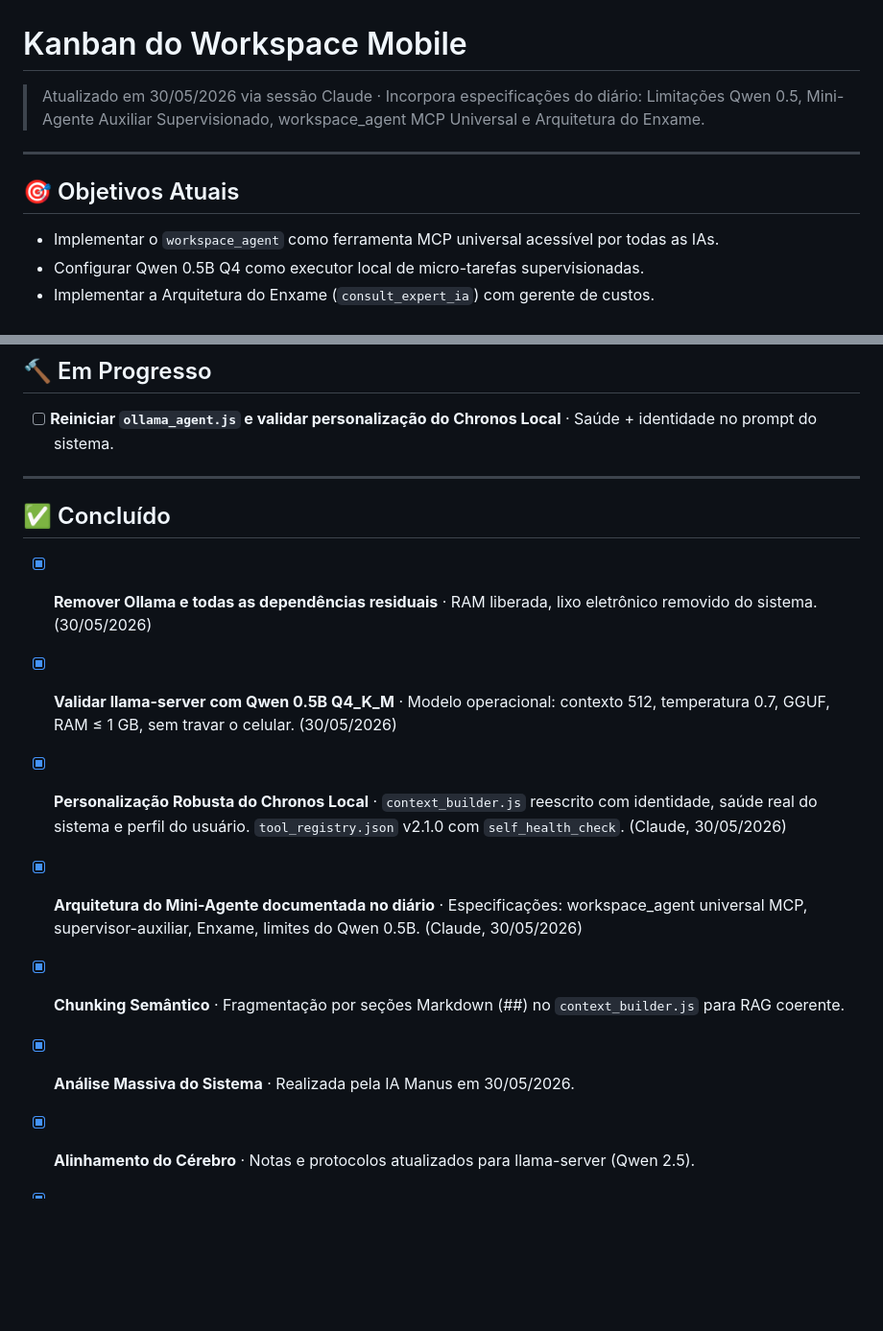
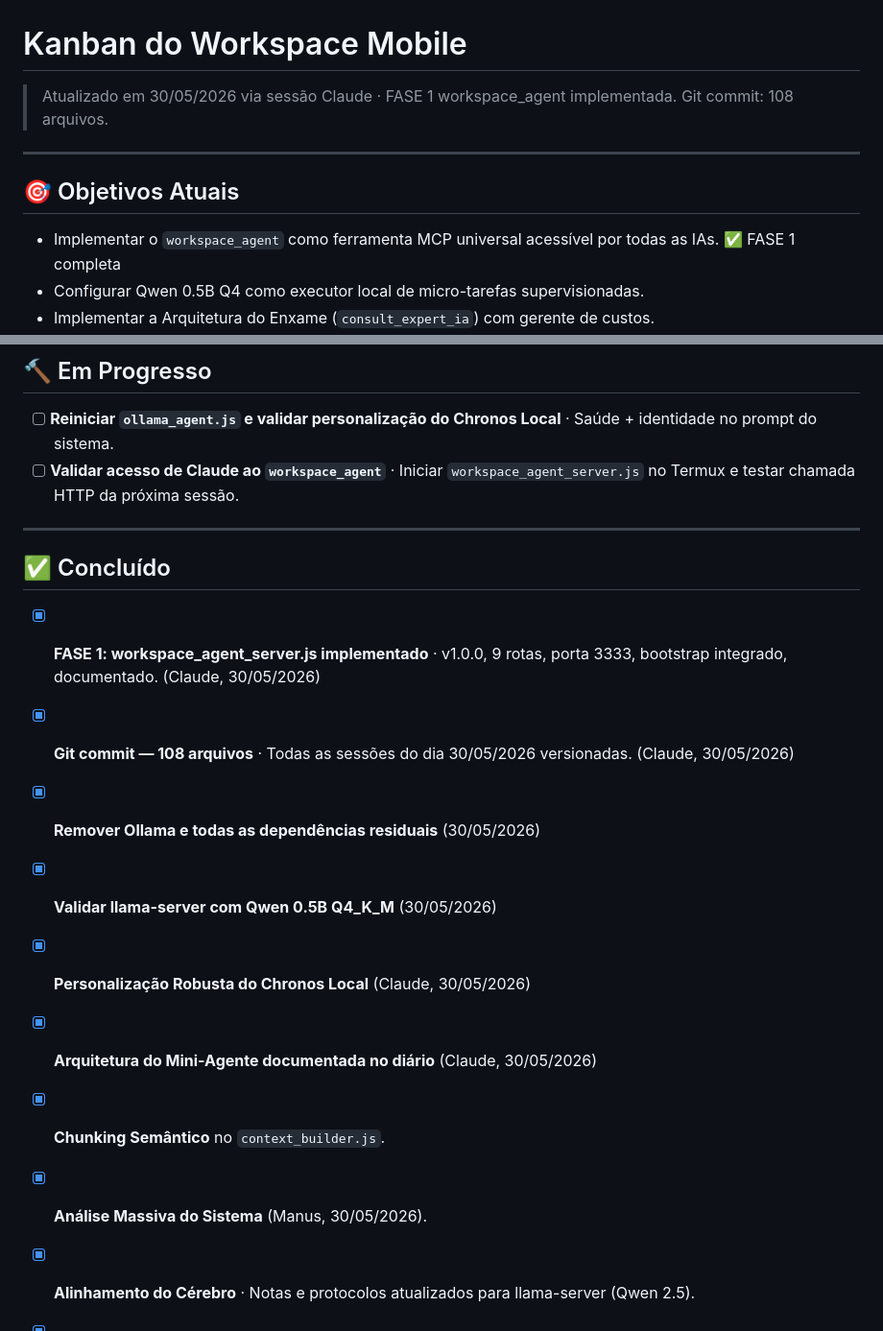
Before and after one commit to guilhermepedru02-ship-it/mobile, a Markdown page: Cerebro/03_Tarefas/kanban.md, 2 parts joined by grey strips. Shown at 96% size. GitHub-like rendering; blank space fills up the shorter version.

```diff
--- a/Cerebro/03_Tarefas/kanban.md
+++ b/Cerebro/03_Tarefas/kanban.md
@@ -1,11 +1,11 @@
 # Kanban do Workspace Mobile
 
-> Atualizado em 30/05/2026 via sessão Claude · Incorpora especificações do diário: Limitações Qwen 0.5, Mini-Agente Auxiliar Supervisionado, workspace_agent MCP Universal e Arquitetura do Enxame.
+> Atualizado em 30/05/2026 via sessão Claude · FASE 1 workspace_agent implementada. Git commit: 108 arquivos.
 
 ---
 
 ## 🎯 Objetivos Atuais
-- Implementar o `workspace_agent` como ferramenta MCP universal acessível por todas as IAs.
+- Implementar o `workspace_agent` como ferramenta MCP universal acessível por todas as IAs. ✅ FASE 1 completa
 - Configurar Qwen 0.5B Q4 como executor local de micro-tarefas supervisionadas.
 - Implementar a Arquitetura do Enxame (`consult_expert_ia`) com gerente de custos.
 - Solidificar a hierarquia de memória antes de retomar o Milestone 4.
@@ -66,16 +66,19 @@
 
 ## 🔨 Em Progresso
 - [ ] **Reiniciar `ollama_agent.js` e validar personalização do Chronos Local** · Saúde + identidade no prompt do sistema.
+- [ ] **Validar acesso de Claude ao `workspace_agent`** · Iniciar `workspace_agent_server.js` no Termux e testar chamada HTTP da próxima sessão.
 
 ---
 
 ## ✅ Concluído
-- [x] **Remover Ollama e todas as dependências residuais** · RAM liberada, lixo eletrônico removido do sistema. (30/05/2026)
-- [x] **Validar llama-server com Qwen 0.5B Q4_K_M** · Modelo operacional: contexto 512, temperatura 0.7, GGUF, RAM ≤ 1 GB, sem travar o celular. (30/05/2026)
-- [x] **Personalização Robusta do Chronos Local** · `context_builder.js` reescrito com identidade, saúde real do sistema e perfil do usuário. `tool_registry.json` v2.1.0 com `self_health_check`. (Claude, 30/05/2026)
-- [x] **Arquitetura do Mini-Agente documentada no diário** · Especificações: workspace_agent universal MCP, supervisor-auxiliar, Enxame, limites do Qwen 0.5B. (Claude, 30/05/2026)
-- [x] **Chunking Semântico** · Fragmentação por seções Markdown (##) no `context_builder.js` para RAG coerente.
-- [x] **Análise Massiva do Sistema** · Realizada pela IA Manus em 30/05/2026.
+- [x] **FASE 1: workspace_agent_server.js implementado** · v1.0.0, 9 rotas, porta 3333, bootstrap integrado, documentado. (Claude, 30/05/2026)
+- [x] **Git commit — 108 arquivos** · Todas as sessões do dia 30/05/2026 versionadas. (Claude, 30/05/2026)
+- [x] **Remover Ollama e todas as dependências residuais** (30/05/2026)
+- [x] **Validar llama-server com Qwen 0.5B Q4_K_M** (30/05/2026)
+- [x] **Personalização Robusta do Chronos Local** (Claude, 30/05/2026)
+- [x] **Arquitetura do Mini-Agente documentada no diário** (Claude, 30/05/2026)
+- [x] **Chunking Semântico** no `context_builder.js`.
+- [x] **Análise Massiva do Sistema** (Manus, 30/05/2026).
 - [x] **Alinhamento do Cérebro** · Notas e protocolos atualizados para llama-server (Qwen 2.5).
 - [x] **Migração LLM COMPLETA** · Ollama → llama-server (Qwen 2.5).
 - [x] **Milestones 0, 1, 2 e 3 COMPLETOS.**
```
Also changed, not shown: other parts of Cerebro/03_Tarefas/kanban.md (+22 -22 lines), Cerebro/Memoria-RAG/2026-05-30_workspace_agent_fase1_concluida.md (added, +54 -0 lines).
